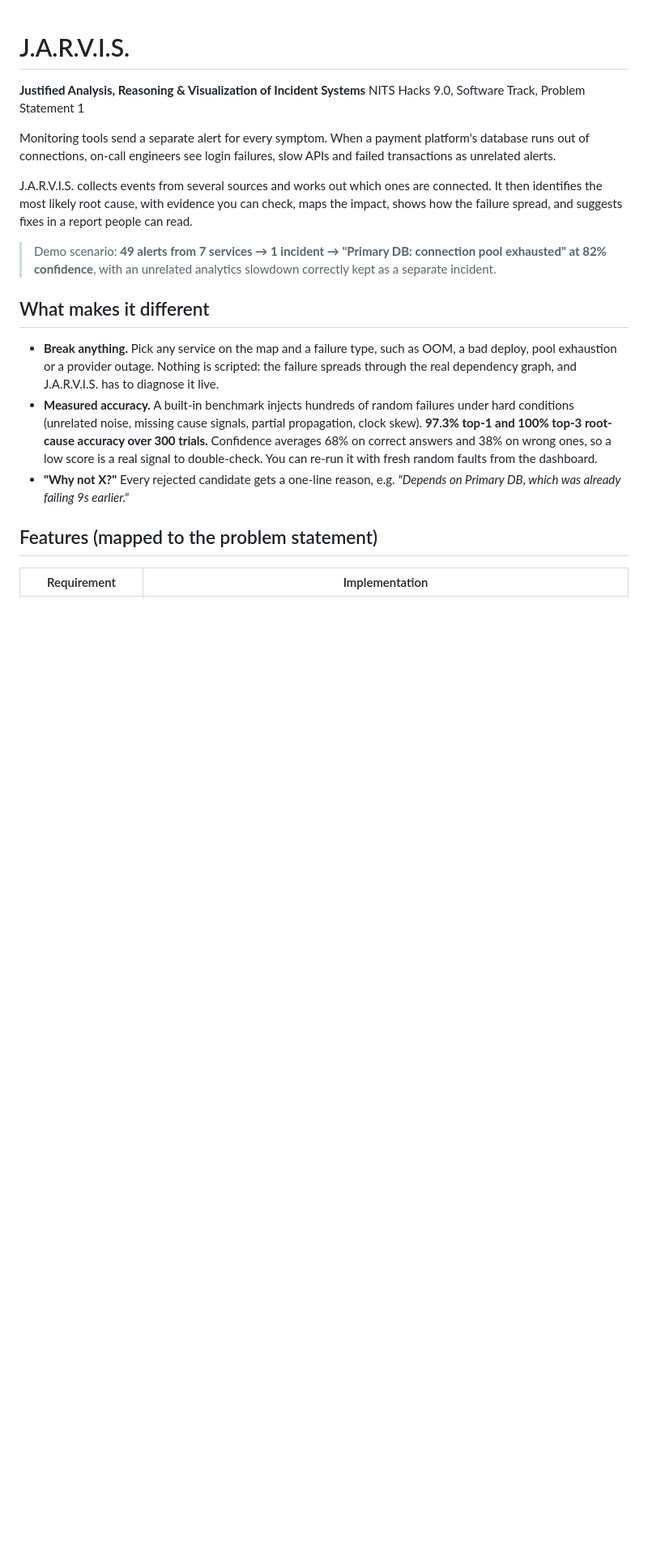
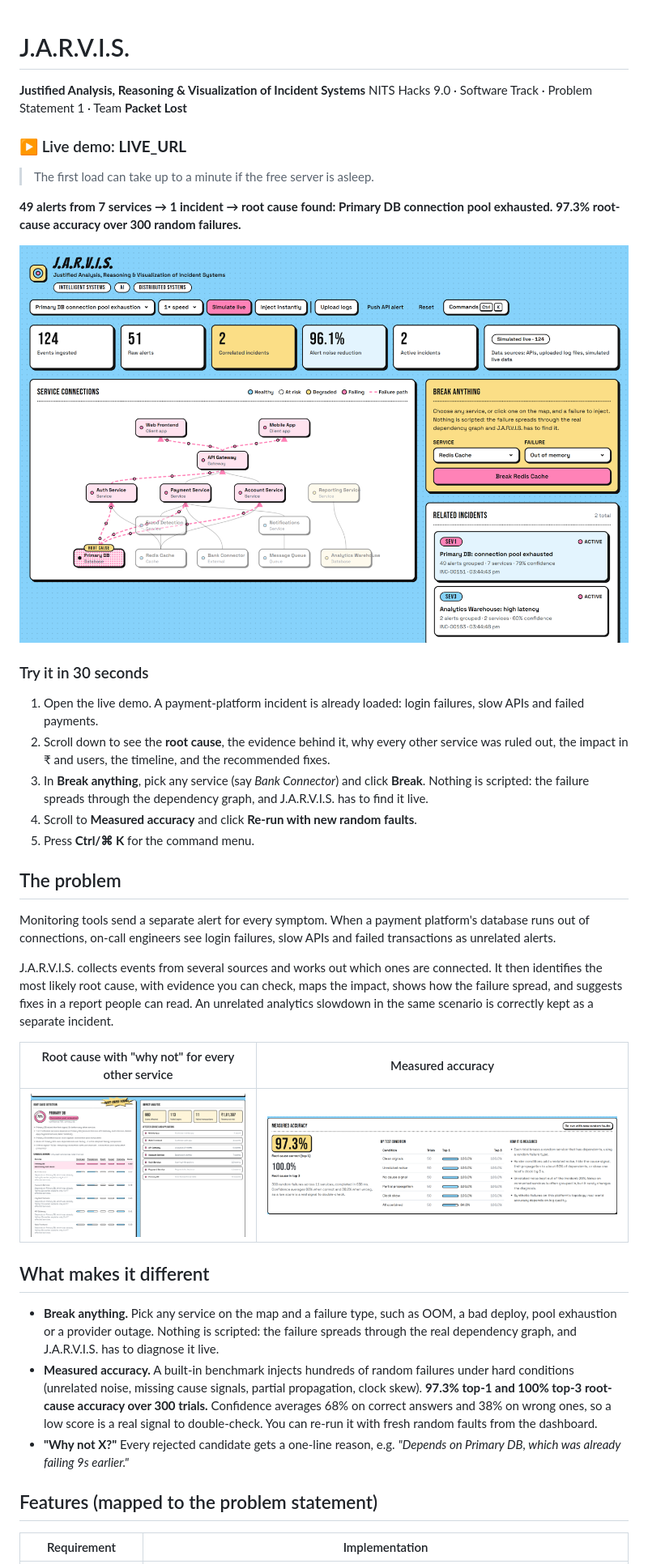
Before and after one commit to Auritras/Software-Track-NITS-Hacks-9.0, a Markdown page: README.md, the part around one of its changes. Shown at 81% size. GitHub-like rendering; pictures changed too: docs/accuracy.png (added), docs/dashboard.png (added), docs/root-cause.png (added); blank space fills up the shorter version.

```diff
--- a/README.md
+++ b/README.md
@@ -1,12 +1,30 @@
 # J.A.R.V.I.S.
 **Justified Analysis, Reasoning & Visualization of Incident Systems**
-NITS Hacks 9.0, Software Track, Problem Statement 1
+NITS Hacks 9.0 · Software Track · Problem Statement 1 · Team **Packet Lost**
 
+### ▶ Live demo: **LIVE_URL**
+> The first load can take up to a minute if the free server is asleep.
+
+**49 alerts from 7 services → 1 incident → root cause found: Primary DB connection pool exhausted.**
+**97.3% root-cause accuracy over 300 random failures.**
+
+![J.A.R.V.I.S. dashboard: Primary DB flagged as the root cause, with the failure path drawn up to the apps](docs/dashboard.png)
+
+### Try it in 30 seconds
+1. Open the live demo. A payment-platform incident is already loaded: login failures, slow APIs and failed payments.
+2. Scroll down to see the **root cause**, the evidence behind it, why every other service was ruled out, the impact in ₹ and users, the timeline, and the recommended fixes.
+3. In **Break anything**, pick any service (say *Bank Connector*) and click **Break**. Nothing is scripted: the failure spreads through the dependency graph, and J.A.R.V.I.S. has to find it live.
+4. Scroll to **Measured accuracy** and click **Re-run with new random faults**.
+5. Press **Ctrl/⌘ K** for the command menu.
+
+## The problem
 Monitoring tools send a separate alert for every symptom. When a payment platform's database runs out of connections, on-call engineers see login failures, slow APIs and failed transactions as unrelated alerts.
 
-J.A.R.V.I.S. collects events from several sources and works out which ones are connected. It then identifies the most likely root cause, with evidence you can check, maps the impact, shows how the failure spread, and suggests fixes in a report people can read.
+J.A.R.V.I.S. collects events from several sources and works out which ones are connected. It then identifies the most likely root cause, with evidence you can check, maps the impact, shows how the failure spread, and suggests fixes in a report people can read. An unrelated analytics slowdown in the same scenario is correctly kept as a separate incident.
 
-> Demo scenario: **49 alerts from 7 services → 1 incident → "Primary DB: connection pool exhausted" at 82% confidence**, with an unrelated analytics slowdown correctly kept as a separate incident.
+| Root cause with "why not" for every other service | Measured accuracy |
+|---|---|
+| ![Root cause panel](docs/root-cause.png) | ![Accuracy benchmark](docs/accuracy.png) |
 
 ## What makes it different
 - **Break anything.** Pick any service on the map and a failure type, such as OOM, a bad deploy, pool exhaustion or a provider outage. Nothing is scripted: the failure spreads through the real dependency graph, and J.A.R.V.I.S. has to diagnose it live.
```
Also changed, not shown: other parts of README.md (+15 -1 lines), 5 other files.
